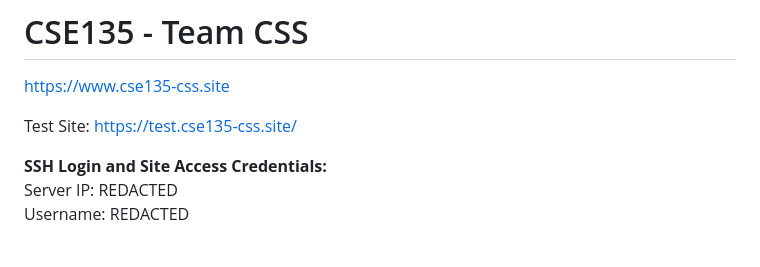
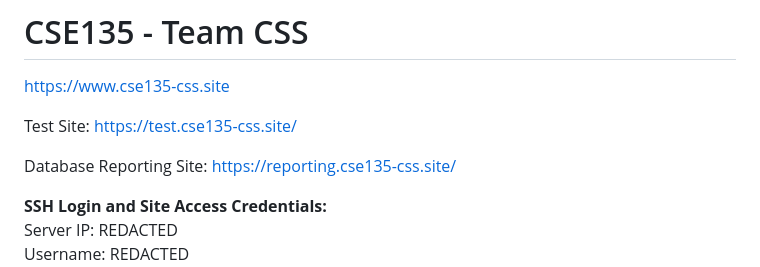
Before and after one commit to ssgadient/cse135-css, a Markdown page: README.md, the part around the change. Drawn GitHub-style; blank space fills up the shorter version.

Commit message:
added reporting to README

```diff
--- a/README.md
+++ b/README.md
@@ -3,6 +3,8 @@
 https://www.cse135-css.site
 
 Test Site: https://test.cse135-css.site/
+
+Database Reporting Site: https://reporting.cse135-css.site/
 
 **SSH Login and Site Access Credentials:** \
 Server IP: REDACTED \
```
